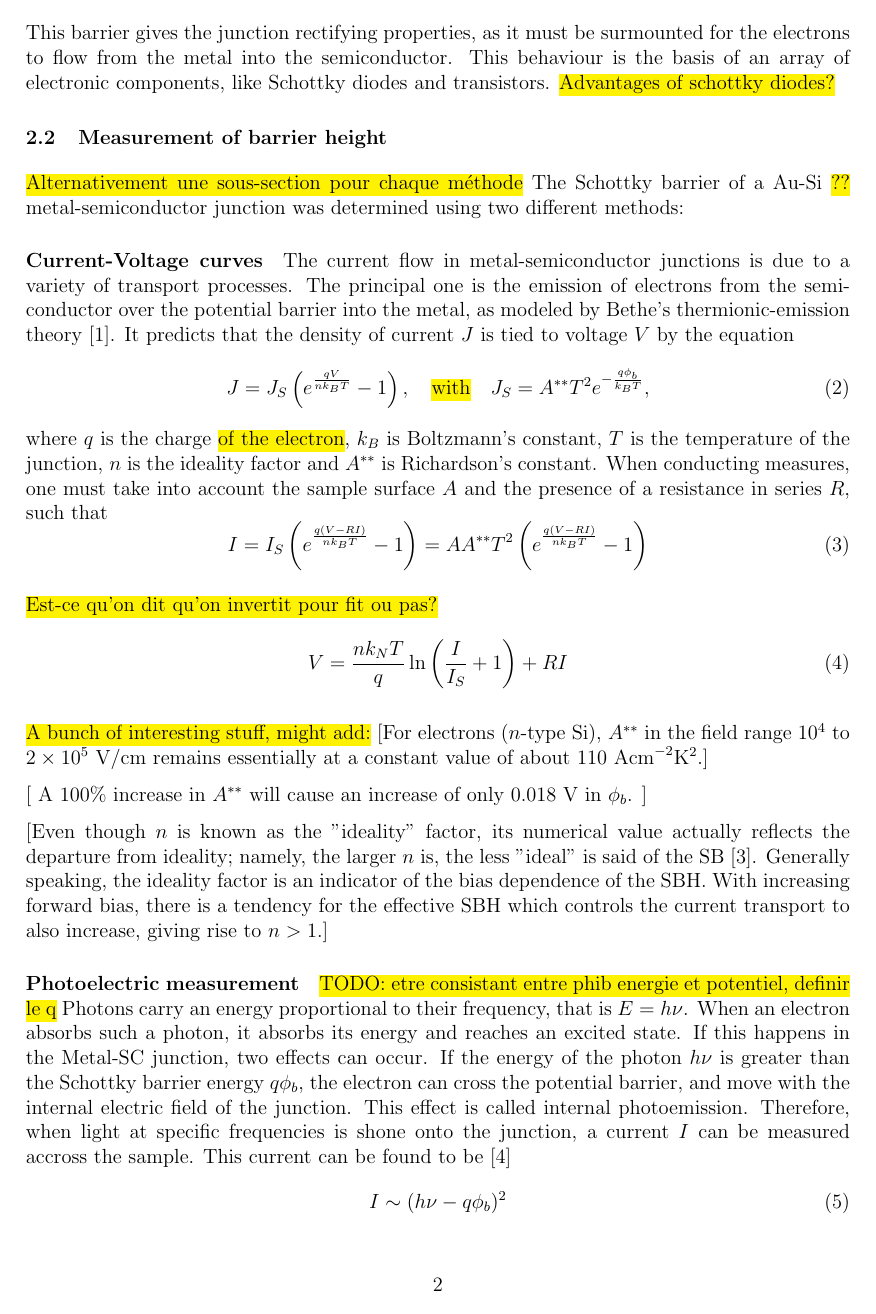
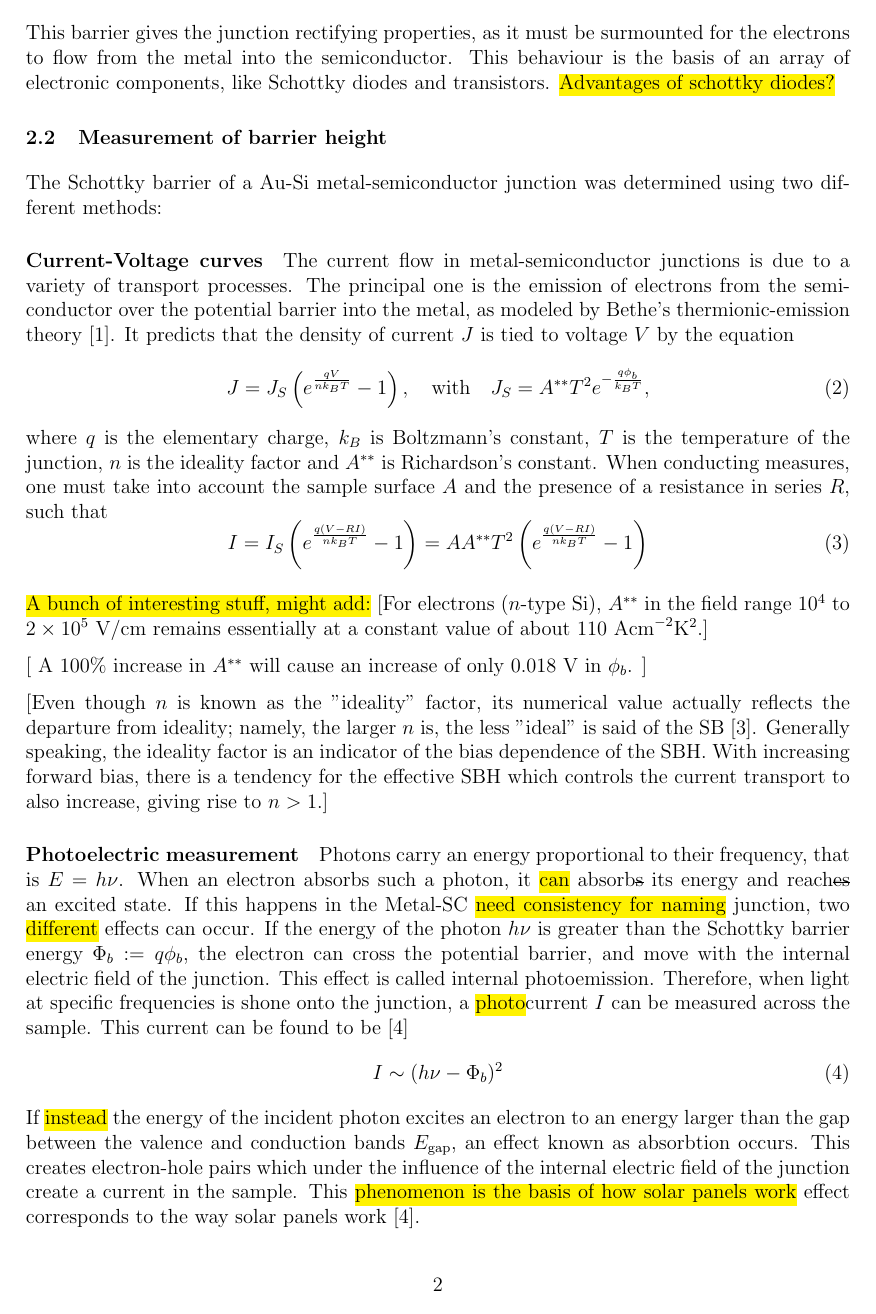
Before and after one commit to TomVdt/TPIII, a LaTeX document (06-photoemission-interne/rapport.tex, which reads 06-photoemission-interne/sections/1-theory-exp-setup.tex): page 2 of 6 before the commit and page 2 of 5 after it. Compiled offline with pdfLaTeX.

Commit message:
Revision

```diff
--- a/06-photoemission-interne/sections/1-theory-exp-setup.tex
+++ b/06-photoemission-interne/sections/1-theory-exp-setup.tex
@@ -24,26 +24,24 @@ This behaviour is the basis of an array of electronic components, like Schottky
 \hl{Advantages of schottky diodes?}
 
 \subsection{Measurement of barrier height}
-\hl{Alternativement une sous-section pour chaque méthode}
-The Schottky barrier of a Au-Si \hl{??} metal-semiconductor junction was determined using two different methods:
+The Schottky barrier of a Au-Si metal-semiconductor junction was determined using two different methods:
 
 \paragraph{Current-Voltage curves}
 The current flow in metal-semiconductor junctions is due to a variety of transport processes.
 The principal one is the emission of electrons from the semiconductor over the potential barrier into the metal, as modeled by Bethe's thermionic-emission theory \cite{sze_physics_2007}.
 It predicts that the density of current $J$ is tied to voltage $V$ by the equation
 \begin{equation} \label{eq:thermionic_emission_current}
-    J = J_S \left( e^{\frac{qV}{n k_B T}} - 1 \right), \quad \text{\hl{with}} \quad J_S = A^{**} T^2 e^{-\frac{q \phi_b}{k_B T}},
+    J = J_S \left( e^{\frac{qV}{n k_B T}} - 1 \right), \quad \text{{with}} \quad J_S = A^{**} T^2 e^{-\frac{q \phi_b}{k_B T}},
 \end{equation}
-where $q$ is the charge \hl{of the electron}, $k_B$ is Boltzmann's constant, $T$ is the temperature of the junction, $n$ is the ideality factor and $A^{**}$ is Richardson's constant.
+where $q$ is the elementary charge, $k_B$ is Boltzmann's constant, $T$ is the temperature of the junction, $n$ is the ideality factor and $A^{**}$ is Richardson's constant.
 When conducting measures, one must take into account the sample surface $A$ and the presence of a resistance in series $R$, such that
 \begin{equation}
     I = I_S \left( e^{\frac{q (V- RI)}{n k_B T}} - 1\right) = A A^{**} T^2 \left( e^{\frac{q (V- RI)}{n k_B T}} - 1\right)
 \end{equation}
 
-\hl{Est-ce qu'on dit qu'on invertit pour fit ou pas?}
-\begin{equation} \label{eq:IV-curve}
-    V = \frac{n k_N T}{q} \ln \left( \frac{I}{I_S} +1 \right) + RI
-\end{equation}
+% \begin{equation} \label{eq:IV-curve}
+%     V = \frac{n k_N T}{q} \ln \left( \frac{I}{I_S} +1 \right) + RI
+% \end{equation}
 
 \hl{A bunch of interesting stuff, might add:}
 [For electrons ($n$-type Si), $A^{**}$ in the field range $10^4$ to $2\times 10^5$ V/cm remains essentially at a constant value of about 110 \unit{A cm^{-2} K^2}.]
@@ -56,20 +54,18 @@ Generally speaking, the ideality factor is an indicator of the bias dependence o
 
 
 \paragraph{Photoelectric measurement}
-\hl{TODO: etre consistant entre phib energie et potentiel, definir le q}
 Photons carry an energy proportional to their frequency, that is $E = h \nu$.
-When an electron absorbs such a photon, it absorbs its energy and reaches an excited state.
-If this happens in the Metal-SC junction, two effects can occur.
-If the energy of the photon $h\nu$ is greater than the Schottky barrier energy $q\phi_b$, the electron can cross the potential barrier, and move with the internal electric field of the junction.
+When an electron absorbs such a photon, it \hl{can} absorb\st{s} its energy and reach\st{es} an excited state.
+If this happens in the Metal-SC \hl{need consistency for naming} junction, two \hl{different} effects can occur.
+If the energy of the photon $h\nu$ is greater than the Schottky barrier energy $\Phi_b := q\phi_b$, the electron can cross the potential barrier, and move with the internal electric field of the junction.
 This effect is called internal photoemission.
-Therefore, when light at specific frequencies is shone onto the junction, a current $I$ can be measured accross the sample.
+Therefore, when light at specific frequencies is shone onto the junction, a \hl{photo}current $I$ can be measured across the sample.
 This current can be found to be \cite{notice}
 \begin{equation}
-    I \sim (h \nu - q \phi_b)^2
+    I \sim (h \nu - \Phi_b)^2
     \label{eq:fowler}
 \end{equation}
-If the energy of the incident photon exites an electron to an energy larger than the gap between the valence and conduction bands $E_\textrm{gap}$, an effect known as absorbtion occurs.
+If \hl{instead} the energy of the incident photon excites an electron to an energy larger than the gap between the valence and conduction bands $E_\textrm{gap}$, an effect known as absorbtion occurs.
 This creates electron-hole pairs which under the influence of the internal electric field of the junction create a current in the sample.
-This effect corresponds to the way solar panels work \cite{notice}.
+This \hl{phenomenon is the basis of how solar panels work} effect corresponds to the way solar panels work \cite{notice}.
 
-\subsection{Setup for I-V measures}
```
Also changed, not shown: 06-photoemission-interne/rapport.tex (+1 -1 lines), 06-photoemission-interne/sections/2-results.tex (+6 -8 lines), 06-photoemission-interne/figures/iv-curves.pdf, 06-photoemission-interne/figures/iv-ideality-factor.pdf, 06-photoemission-interne/figures/iv-schottky-potential-temperature.pdf, 06-photoemission-interne/figures/richardson.pdf (added), 06-photoemission-interne/figures/section312.pdf (added), 06-photoemission-interne/sections/1-theory-exp-setup.tex (12 more changed lines), 2 other files.
